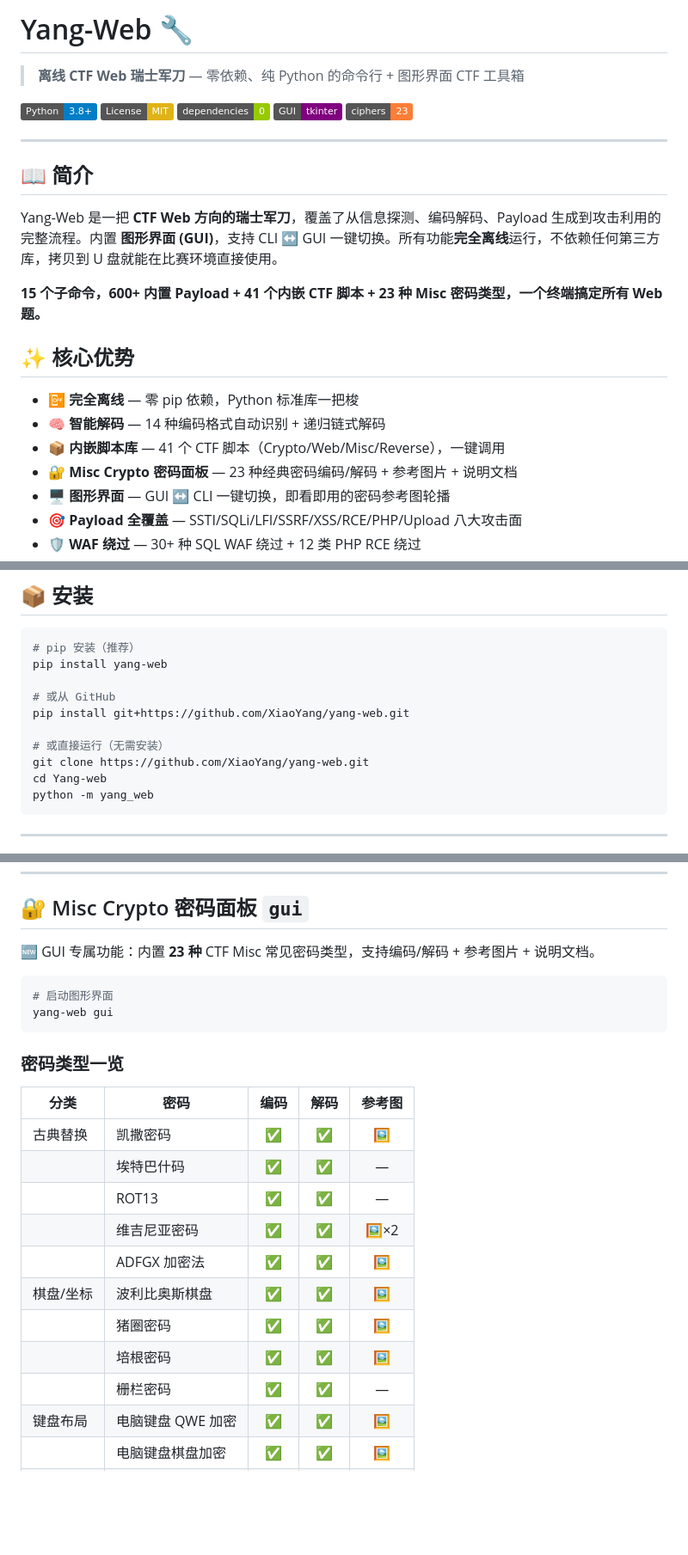
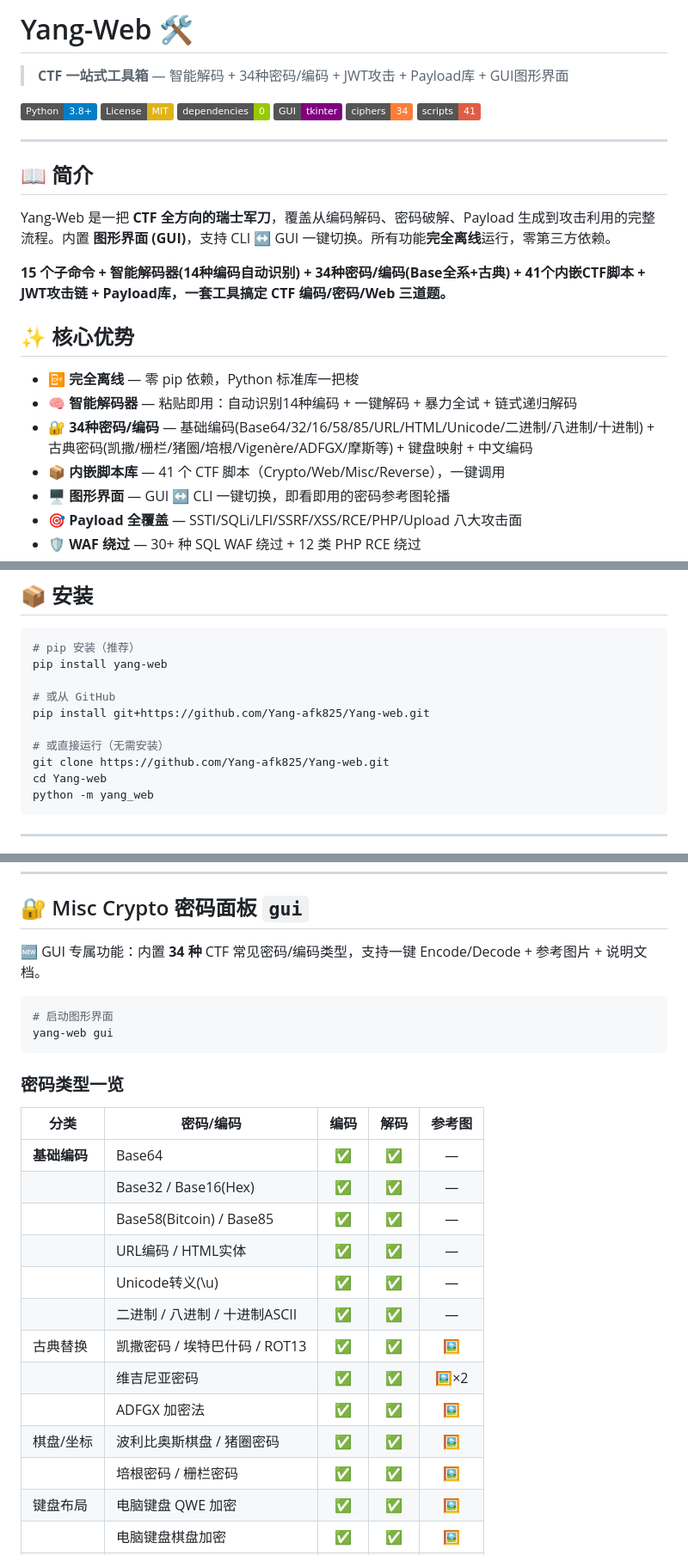
Before and after one commit to Yang-afk825/Yang-web, a Markdown page: README.md, 3 parts joined by grey strips. Shown at 86% size. Drawn GitHub-style; badges without logos; blank space fills up the shorter version.

Commit message:
docs: update README for v1.3.2 — 34 ciphers, smart decoder, base encodings

````diff
--- a/README.md
+++ b/README.md
@@ -1,27 +1,28 @@
-# Yang-Web 🔧
+# Yang-Web 🛠️
 
-> **离线 CTF Web 瑞士军刀** — 零依赖、纯 Python 的命令行 + 图形界面 CTF 工具箱
+> **CTF 一站式工具箱** — 智能解码 + 34种密码/编码 + JWT攻击 + Payload库 + GUI图形界面
 
 [![Python 3.8+](https://img.shields.io/badge/Python-3.8+-blue.svg)](https://www.python.org/)
 [![License: MIT](https://img.shields.io/badge/License-MIT-yellow.svg)](LICENSE)
 [![Zero Dependencies](https://img.shields.io/badge/dependencies-0-green.svg)]()
 [![GUI](https://img.shields.io/badge/GUI-tkinter-purple.svg)]()
-[![Ciphers](https://img.shields.io/badge/ciphers-23-orange.svg)]()
+[![Ciphers](https://img.shields.io/badge/ciphers-34-orange.svg)]()
+[![Scripts](https://img.shields.io/badge/scripts-41-red.svg)]()
 
 ---
 
 ## 📖 简介
 
-Yang-Web 是一把 **CTF Web 方向的瑞士军刀**，覆盖了从信息探测、编码解码、Payload 生成到攻击利用的完整流程。内置 **图形界面 (GUI)**，支持 CLI ↔ GUI 一键切换。所有功能**完全离线**运行，不依赖任何第三方库，拷贝到 U 盘就能在比赛环境直接使用。
+Yang-Web 是一把 **CTF 全方向的瑞士军刀**，覆盖从编码解码、密码破解、Payload 生成到攻击利用的完整流程。内置 **图形界面 (GUI)**，支持 CLI ↔ GUI 一键切换。所有功能**完全离线**运行，零第三方依赖。
 
-**15 个子命令，600+ 内置 Payload + 41 个内嵌 CTF 脚本 + 23 种 Misc 密码类型，一个终端搞定所有 Web 题。**
+**15 个子命令 + 智能解码器(14种编码自动识别) + 34种密码/编码(Base全系+古典) + 41个内嵌CTF脚本 + JWT攻击链 + Payload库，一套工具搞定 CTF 编码/密码/Web 三道题。**
 
 ## ✨ 核心优势
 
 - 📴 **完全离线** — 零 pip 依赖，Python 标准库一把梭
-- 🧠 **智能解码** — 14 种编码格式自动识别 + 递归链式解码
+- 🧠 **智能解码器** — 粘贴即用：自动识别14种编码 + 一键解码 + 暴力全试 + 链式递归解码
+- 🔐 **34种密码/编码** — 基础编码(Base64/32/16/58/85/URL/HTML/Unicode/二进制/八进制/十进制) + 古典密码(凯撒/栅栏/猪圈/培根/Vigenère/ADFGX/摩斯等) + 键盘映射 + 中文编码
 - 📦 **内嵌脚本库** — 41 个 CTF 脚本（Crypto/Web/Misc/Reverse），一键调用
-- 🔐 **Misc Crypto 密码面板** — 23 种经典密码编码/解码 + 参考图片 + 说明文档
 - 🖥️ **图形界面** — GUI ↔ CLI 一键切换，即看即用的密码参考图轮播
 - 🎯 **Payload 全覆盖** — SSTI/SQLi/LFI/SSRF/XSS/RCE/PHP/Upload 八大攻击面
 - 🛡️ **WAF 绕过** — 30+ 种 SQL WAF 绕过 + 12 类 PHP RCE 绕过
@@ -37,10 +38,10 @@ Yang-Web 是一把 **CTF Web 方向的瑞士军刀**，覆盖了从信息探测
 pip install yang-web
 
 # 或从 GitHub
-pip install git+https://github.com/XiaoYang/yang-web.git
+pip install git+https://github.com/Yang-afk825/Yang-web.git
 
 # 或直接运行（无需安装）
-git clone https://github.com/XiaoYang/yang-web.git
+git clone https://github.com/Yang-afk825/Yang-web.git
 cd Yang-web
 python -m yang_web
 ```
@@ -460,7 +461,7 @@ $ yang-web php --rce
 
 ## 🔐 Misc Crypto 密码面板 `gui`
 
-🆕 GUI 专属功能：内置 **23 种** CTF Misc 常见密码类型，支持编码/解码 + 参考图片 + 说明文档。
+🆕 GUI 专属功能：内置 **34 种** CTF 常见密码/编码类型，支持一键 Encode/Decode + 参考图片 + 说明文档。
 
 ```bash
 # 启动图形界面
@@ -469,17 +470,19 @@ yang-web gui
 
 ### 密码类型一览
 
-| 分类 | 密码 | 编码 | 解码 | 参考图 |
+| 分类 | 密码/编码 | 编码 | 解码 | 参考图 |
 |------|------|:--:|:--:|:--:|
-| 古典替换 | 凯撒密码 | ✅ | ✅ | 🖼 |
-| | 埃特巴什码 | ✅ | ✅ | — |
-| | ROT13 | ✅ | ✅ | — |
+| **基础编码** | Base64 | ✅ | ✅ | — |
+| | Base32 / Base16(Hex) | ✅ | ✅ | — |
+| | Base58(Bitcoin) / Base85 | ✅ | ✅ | — |
+| | URL编码 / HTML实体 | ✅ | ✅ | — |
+| | Unicode转义(\\u) | ✅ | ✅ | — |
+| | 二进制 / 八进制 / 十进制ASCII | ✅ | ✅ | — |
+| 古典替换 | 凯撒密码 / 埃特巴什码 / ROT13 | ✅ | ✅ | 🖼 |
 | | 维吉尼亚密码 | ✅ | ✅ | 🖼×2 |
 | | ADFGX 加密法 | ✅ | ✅ | 🖼 |
-| 棋盘/坐标 | 波利比奥斯棋盘 | ✅ | ✅ | 🖼 |
-| | 猪圈密码 | ✅ | ✅ | 🖼 |
-| | 培根密码 | ✅ | ✅ | 🖼 |
-| | 栅栏密码 | ✅ | ✅ | — |
+| 棋盘/坐标 | 波利比奥斯棋盘 / 猪圈密码 | ✅ | ✅ | 🖼 |
+| | 培根密码 / 栅栏密码 | ✅ | ✅ | 🖼 |
 | 键盘布局 | 电脑键盘 QWE 加密 | ✅ | ✅ | 🖼 |
 | | 电脑键盘棋盘加密 | ✅ | ✅ | 🖼 |
 | | 电脑键盘坐标加密 | ✅ | ✅ | 🖼 |
````
Also changed, not shown: other parts of README.md (+3 -3 lines).
